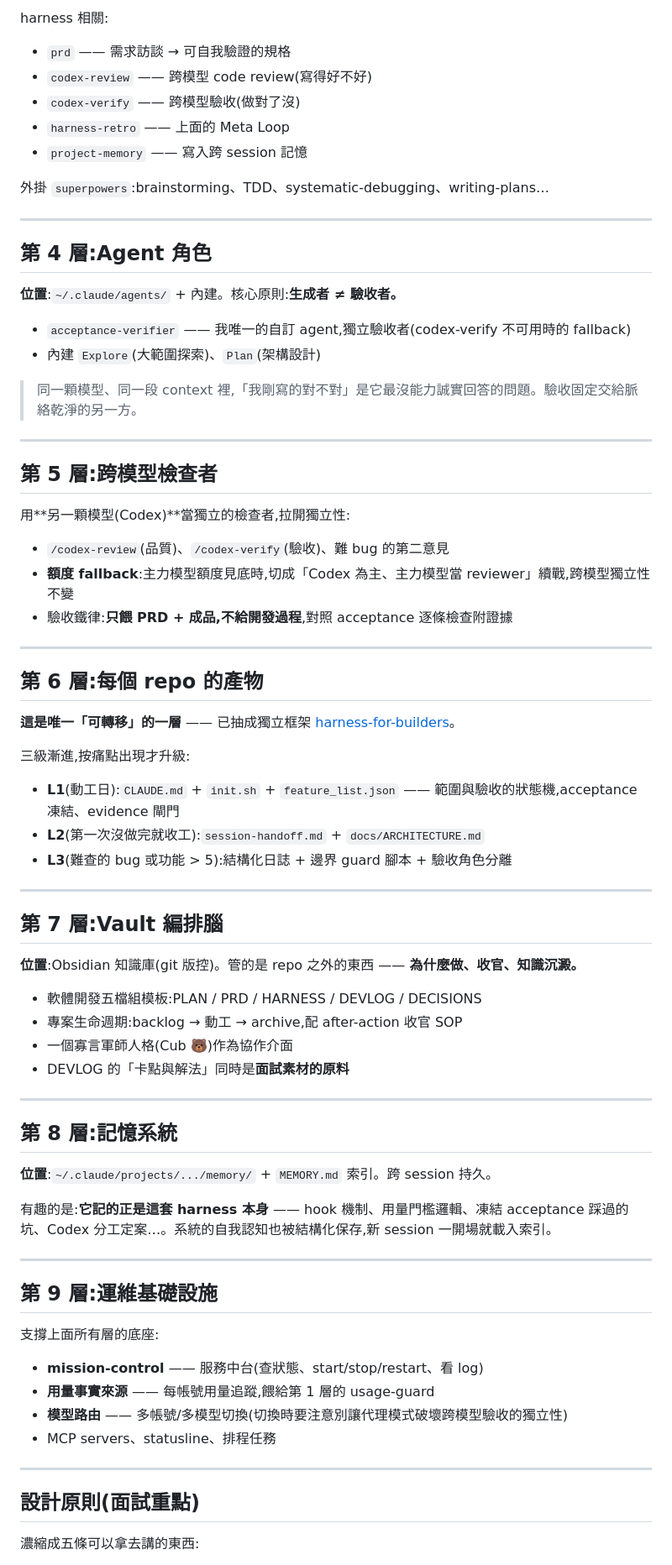
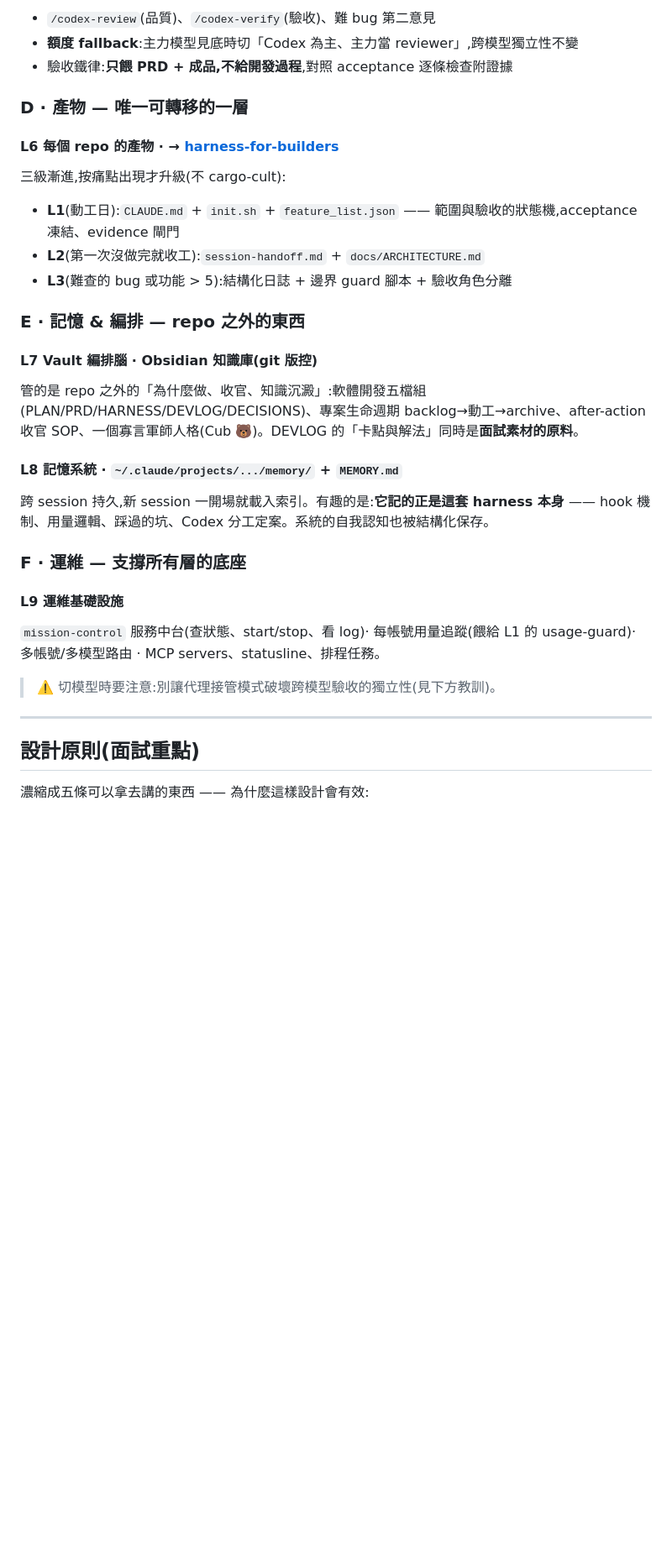
Before and after one commit to RyanLeeYi/ai-dev-harness, a Markdown page: README.md, the part around one of its changes. Shown at 84% size. Drawn GitHub-style; blank space fills up the shorter version.

```diff
--- a/README.md
+++ b/README.md
@@ -121,79 +138,39 @@ trace 三層機制的第 2、3 層:harness **回頭檢討並改進自己**。
 
-harness 相關:
-- `prd` —— 需求訪談 → 可自我驗證的規格
-- `codex-review` —— 跨模型 code review(寫得好不好)
-- `codex-verify` —— 跨模型驗收(做對了沒)
-- `harness-retro` —— 上面的 Meta Loop
-- `project-memory` —— 寫入跨 session 記憶
-
-外掛 `superpowers`:brainstorming、TDD、systematic-debugging、writing-plans…
-
----
-
-## 第 4 層:Agent 角色
-
-**位置**:`~/.claude/agents/` + 內建。核心原則:**生成者 ≠ 驗收者。**
-
-- `acceptance-verifier` —— 我唯一的自訂 agent,獨立驗收者(codex-verify 不可用時的 fallback)
-- 內建 `Explore`(大範圍探索)、`Plan`(架構設計)
-
-> 同一顆模型、同一段 context 裡,「我剛寫的對不對」是它最沒能力誠實回答的問題。驗收固定交給脈絡乾淨的另一方。
-
----
-
-## 第 5 層:跨模型檢查者
-
-用**另一顆模型(Codex)**當獨立的檢查者,拉開獨立性:
-
-- `/codex-review`(品質)、`/codex-verify`(驗收)、難 bug 的第二意見
-- **額度 fallback**:主力模型額度見底時,切成「Codex 為主、主力模型當 reviewer」續戰,跨模型獨立性不變
+- `/codex-review`(品質)、`/codex-verify`(驗收)、難 bug 第二意見
+- **額度 fallback**:主力模型見底時切「Codex 為主、主力當 reviewer」,跨模型獨立性不變
 - 驗收鐵律:**只餵 PRD + 成品,不給開發過程**,對照 acceptance 逐條檢查附證據
 
----
+### D · 產物 — 唯一可轉移的一層
 
-## 第 6 層:每個 repo 的產物
+#### L6 每個 repo 的產物 · → [harness-for-builders](https://github.com/RyanLeeYi/harness-for-builders)
 
-**這是唯一「可轉移」的一層** —— 已抽成獨立框架 [harness-for-builders](https://github.com/RyanLeeYi/harness-for-builders)。
-
-三級漸進,按痛點出現才升級:
+三級漸進,按痛點出現才升級(不 cargo-cult):
 
 - **L1**(動工日):`CLAUDE.md` + `init.sh` + `feature_list.json` —— 範圍與驗收的狀態機,acceptance 凍結、evidence 閘門
 - **L2**(第一次沒做完就收工):`session-handoff.md` + `docs/ARCHITECTURE.md`
-- **L3**(難查的 bug 或功能 > 5):結構化日誌 + 邊界 guard 腳本 + 驗收角色分離
+- **L3**(難查的 bug 或功能 &gt; 5):結構化日誌 + 邊界 guard 腳本 + 驗收角色分離
 
----
+### E · 記憶 & 編排 — repo 之外的東西
 
-## 第 7 層:Vault 編排腦
+#### L7 Vault 編排腦 · Obsidian 知識庫(git 版控)
 
-**位置**:Obsidian 知識庫(git 版控)。管的是 repo 之外的東西 —— **為什麼做、收官、知識沉澱。**
+管的是 repo 之外的「為什麼做、收官、知識沉澱」:軟體開發五檔組(PLAN/PRD/HARNESS/DEVLOG/DECISIONS)、專案生命週期 backlog→動工→archive、after-action 收官 SOP、一個寡言軍師人格(Cub 🐻)。DEVLOG 的「卡點與解法」同時是**面試素材的原料**。
 
-- 軟體開發五檔組模板:PLAN / PRD / HARNESS / DEVLOG / DECISIONS
-- 專案生命週期:backlog → 動工 → archive,配 after-action 收官 SOP
-- 一個寡言軍師人格(Cub 🐻)作為協作介面
-- DEVLOG 的「卡點與解法」同時是**面試素材的原料**
+#### L8 記憶系統 · `~/.claude/projects/.../memory/` + `MEMORY.md`
 
----
+跨 session 持久,新 session 一開場就載入索引。有趣的是:**它記的正是這套 harness 本身** —— hook 機制、用量邏輯、踩過的坑、Codex 分工定案。系統的自我認知也被結構化保存。
 
-## 第 8 層:記憶系統
+### F · 運維 — 支撐所有層的底座
 
-**位置**:`~/.claude/projects/.../memory/` + `MEMORY.md` 索引。跨 session 持久。
+#### L9 運維基礎設施
 
-有趣的是:**它記的正是這套 harness 本身** —— hook 機制、用量門檻邏輯、凍結 acceptance 踩過的坑、Codex 分工定案…。系統的自我認知也被結構化保存,新 session 一開場就載入索引。
+`mission-control` 服務中台(查狀態、start/stop、看 log)· 每帳號用量追蹤(餵給 L1 的 usage-guard)· 多帳號/多模型路由 · MCP servers、statusline、排程任務。
 
----
-
-## 第 9 層:運維基礎設施
-
-支撐上面所有層的底座:
-
-- **mission-control** —— 服務中台(查狀態、start/stop/restart、看 log)
-- **用量事實來源** —— 每帳號用量追蹤,餵給第 1 層的 usage-guard
-- **模型路由** —— 多帳號/多模型切換(切換時要注意別讓代理模式破壞跨模型驗收的獨立性)
-- MCP servers、statusline、排程任務
+> ⚠️ 切模型時要注意:別讓代理接管模式破壞跨模型驗收的獨立性(見下方教訓)。
 
 ---
 
 ## 設計原則(面試重點)
 
-濃縮成五條可以拿去講的東西:
+濃縮成五條可以拿去講的東西 —— 為什麼這樣設計會有效:
 
```
Also changed, not shown: other parts of README.md (+90 -67 lines).
